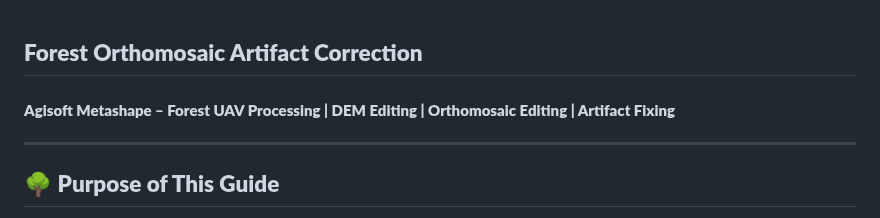
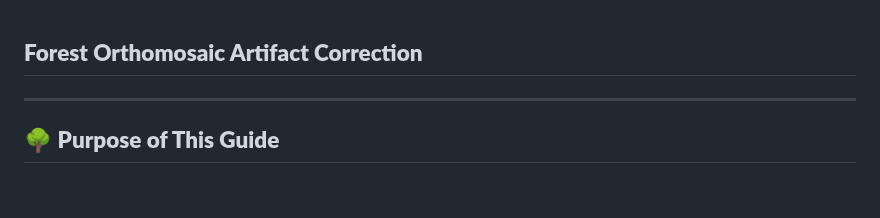
Before and after one commit to Narmilan-A/Smart-Vegetation-Mapping-Workshop, a Markdown page: Activity 1 - Orthomosaic_processing/forest-orthomosaic-artifacts-guide/README.md, the part around the change. Rendered like a GitHub page; blank space fills up the shorter version.

```diff
--- a/Activity 1 - Orthomosaic_processing/forest-orthomosaic-artifacts-guide/README.md
+++ b/Activity 1 - Orthomosaic_processing/forest-orthomosaic-artifacts-guide/README.md
@@ -1,5 +1,4 @@
 ## **Forest Orthomosaic Artifact Correction**
-#### **Agisoft Metashape – Forest UAV Processing | DEM Editing | Orthomosaic Editing | Artifact Fixing**
 ---
 
 ## 🌳 **Purpose of This Guide**
```
